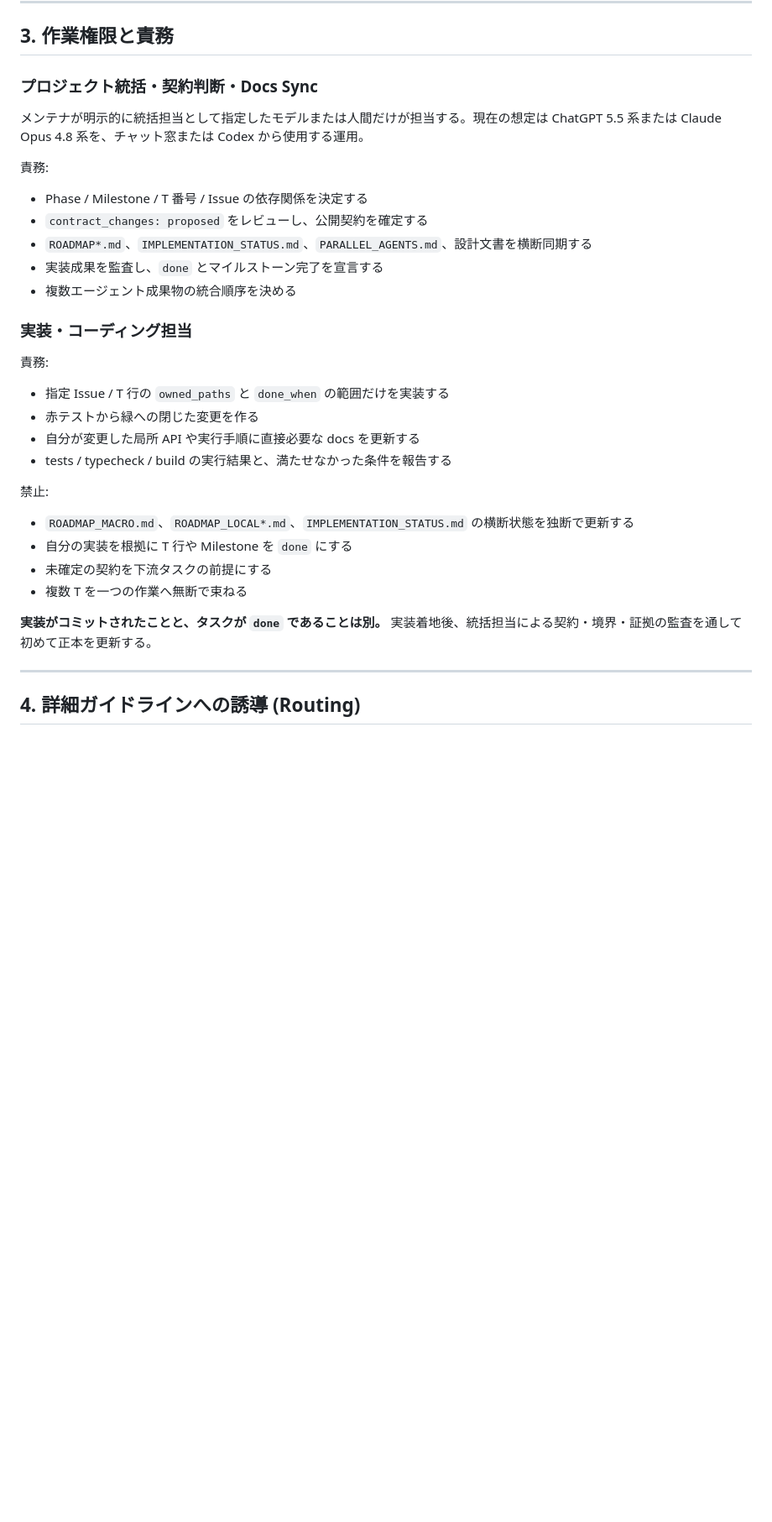
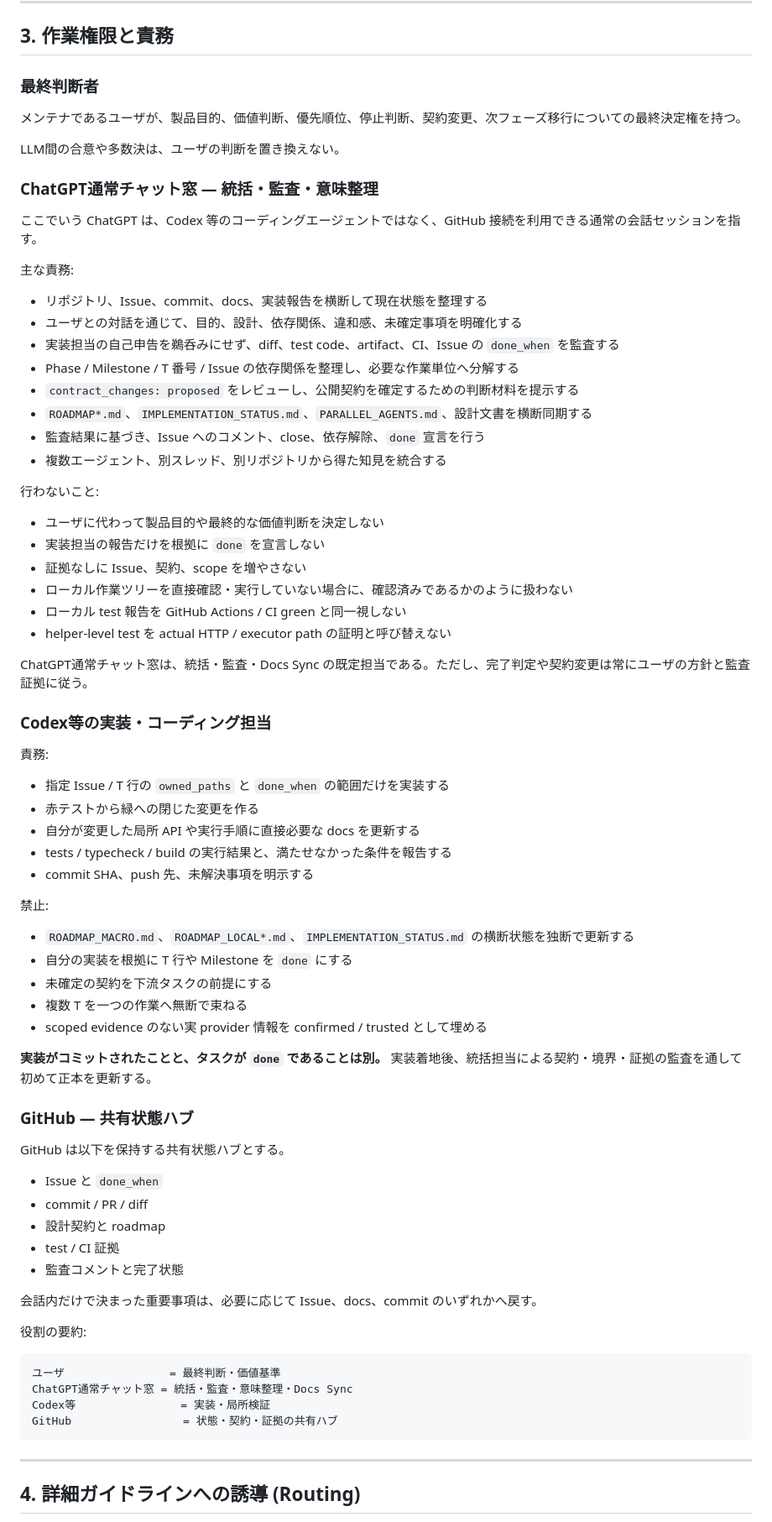
Before and after one commit to nazo-no-llm-ojisan/gekiyasuLLM, a Markdown page: AGENTS.md, the part around the change. Shown at 84% size. Rendered like a GitHub page; blank space fills up the shorter version.

Commit message:
docs: define ChatGPT audit and coordination role

````diff
--- a/AGENTS.md
+++ b/AGENTS.md
@@ -26,19 +26,39 @@
 
 ## 3. 作業権限と責務
 
-### プロジェクト統括・契約判断・Docs Sync
+### 最終判断者
 
-メンテナが明示的に統括担当として指定したモデルまたは人間だけが担当する。現在の想定は ChatGPT 5.5 系または Claude Opus 4.8 系を、チャット窓または Codex から使用する運用。
+メンテナであるユーザが、製品目的、価値判断、優先順位、停止判断、契約変更、次フェーズ移行についての最終決定権を持つ。
 
-責務:
+LLM間の合意や多数決は、ユーザの判断を置き換えない。
 
-- Phase / Milestone / T 番号 / Issue の依存関係を決定する
-- `contract_changes: proposed` をレビューし、公開契約を確定する
+### ChatGPT通常チャット窓 — 統括・監査・意味整理
+
+ここでいう ChatGPT は、Codex 等のコーディングエージェントではなく、GitHub 接続を利用できる通常の会話セッションを指す。
+
+主な責務:
+
+- リポジトリ、Issue、commit、docs、実装報告を横断して現在状態を整理する
+- ユーザとの対話を通じて、目的、設計、依存関係、違和感、未確定事項を明確化する
+- 実装担当の自己申告を鵜呑みにせず、diff、test code、artifact、CI、Issue の `done_when` を監査する
+- Phase / Milestone / T 番号 / Issue の依存関係を整理し、必要な作業単位へ分解する
+- `contract_changes: proposed` をレビューし、公開契約を確定するための判断材料を提示する
 - `ROADMAP*.md`、`IMPLEMENTATION_STATUS.md`、`PARALLEL_AGENTS.md`、設計文書を横断同期する
-- 実装成果を監査し、`done` とマイルストーン完了を宣言する
-- 複数エージェント成果物の統合順序を決める
+- 監査結果に基づき、Issue へのコメント、close、依存解除、`done` 宣言を行う
+- 複数エージェント、別スレッド、別リポジトリから得た知見を統合する
 
-### 実装・コーディング担当
+行わないこと:
+
+- ユーザに代わって製品目的や最終的な価値判断を決定しない
+- 実装担当の報告だけを根拠に `done` を宣言しない
+- 証拠なしに Issue、契約、scope を増やさない
+- ローカル作業ツリーを直接確認・実行していない場合に、確認済みであるかのように扱わない
+- ローカル test 報告を GitHub Actions / CI green と同一視しない
+- helper-level test を actual HTTP / executor path の証明と呼び替えない
+
+ChatGPT通常チャット窓は、統括・監査・Docs Sync の既定担当である。ただし、完了判定や契約変更は常にユーザの方針と監査証拠に従う。
+
+### Codex等の実装・コーディング担当
 
 責務:
 
@@ -46,6 +66,7 @@
 - 赤テストから緑への閉じた変更を作る
 - 自分が変更した局所 API や実行手順に直接必要な docs を更新する
 - tests / typecheck / build の実行結果と、満たせなかった条件を報告する
+- commit SHA、push 先、未解決事項を明示する
 
 禁止:
 
@@ -53,8 +74,30 @@
 - 自分の実装を根拠に T 行や Milestone を `done` にする
 - 未確定の契約を下流タスクの前提にする
 - 複数 T を一つの作業へ無断で束ねる
+- scoped evidence のない実 provider 情報を confirmed / trusted として埋める
 
 **実装がコミットされたことと、タスクが `done` であることは別。** 実装着地後、統括担当による契約・境界・証拠の監査を通して初めて正本を更新する。
+
+### GitHub — 共有状態ハブ
+
+GitHub は以下を保持する共有状態ハブとする。
+
+- Issue と `done_when`
+- commit / PR / diff
+- 設計契約と roadmap
+- test / CI 証拠
+- 監査コメントと完了状態
+
+会話内だけで決まった重要事項は、必要に応じて Issue、docs、commit のいずれかへ戻す。
+
+役割の要約:
+
+```text
+ユーザ                = 最終判断・価値基準
+ChatGPT通常チャット窓 = 統括・監査・意味整理・Docs Sync
+Codex等                = 実装・局所検証
+GitHub                 = 状態・契約・証拠の共有ハブ
+```
 
 ---
 
````
